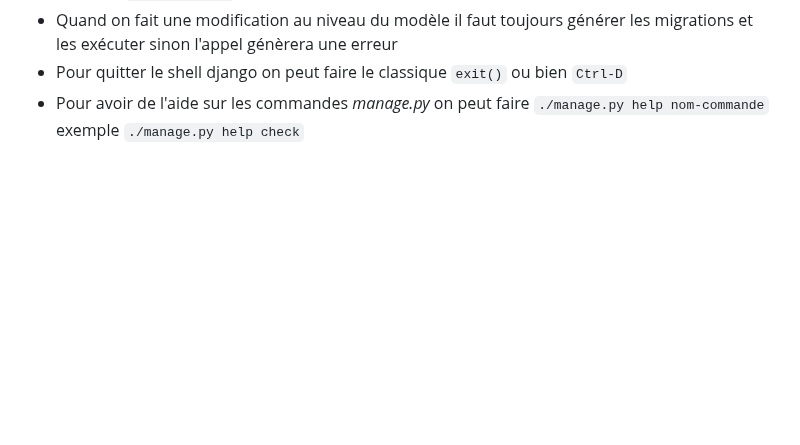
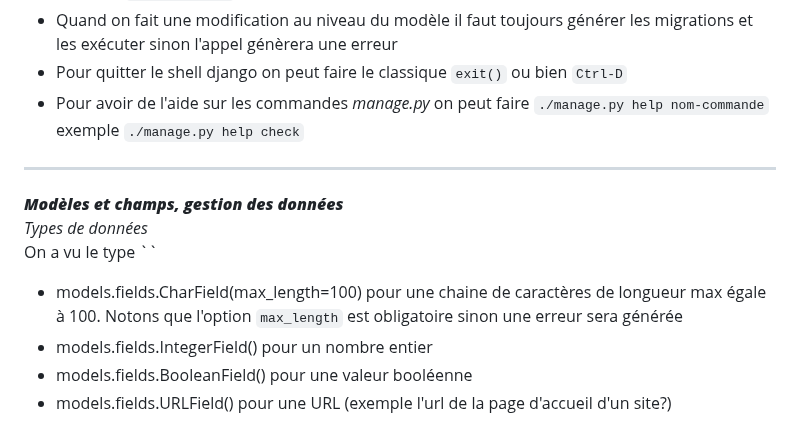
Before and after one commit to francksaounde/django-training-beginner, a Markdown page: README.md, the part around the change. Rendered like a GitHub page; blank space fills up the shorter version.

```diff
--- a/README.md
+++ b/README.md
@@ -325,3 +325,14 @@ Quelques éléments qui ressortent du quizz:
 - Quand on fait une modification au niveau du modèle il faut toujours générer les migrations et les exécuter sinon l'appel génèrera une erreur
 - Pour quitter le shell django on peut faire le classique `exit()` ou bien `Ctrl-D`
 - Pour avoir de l'aide sur les commandes _manage.py_ on peut faire `./manage.py help nom-commande` exemple `./manage.py help check`
+
+----------------------------------------------------------------------------------------------------------------------------------------------------------------------------------
+
+*****Modèles et champs, gestion des données*****
+_Types de données_
+On a vu le type ``
+- models.fields.CharField(max_length=100)  pour une chaine de caractères de longueur max égale à 100.
+Notons que l'option `max_length` est obligatoire sinon une erreur sera générée
+-  models.fields.IntegerField()  pour un nombre entier
+-  models.fields.BooleanField() pour une valeur booléenne
+-  models.fields.URLField() pour une URL (exemple l'url de la page d'accueil d'un site?)
```
